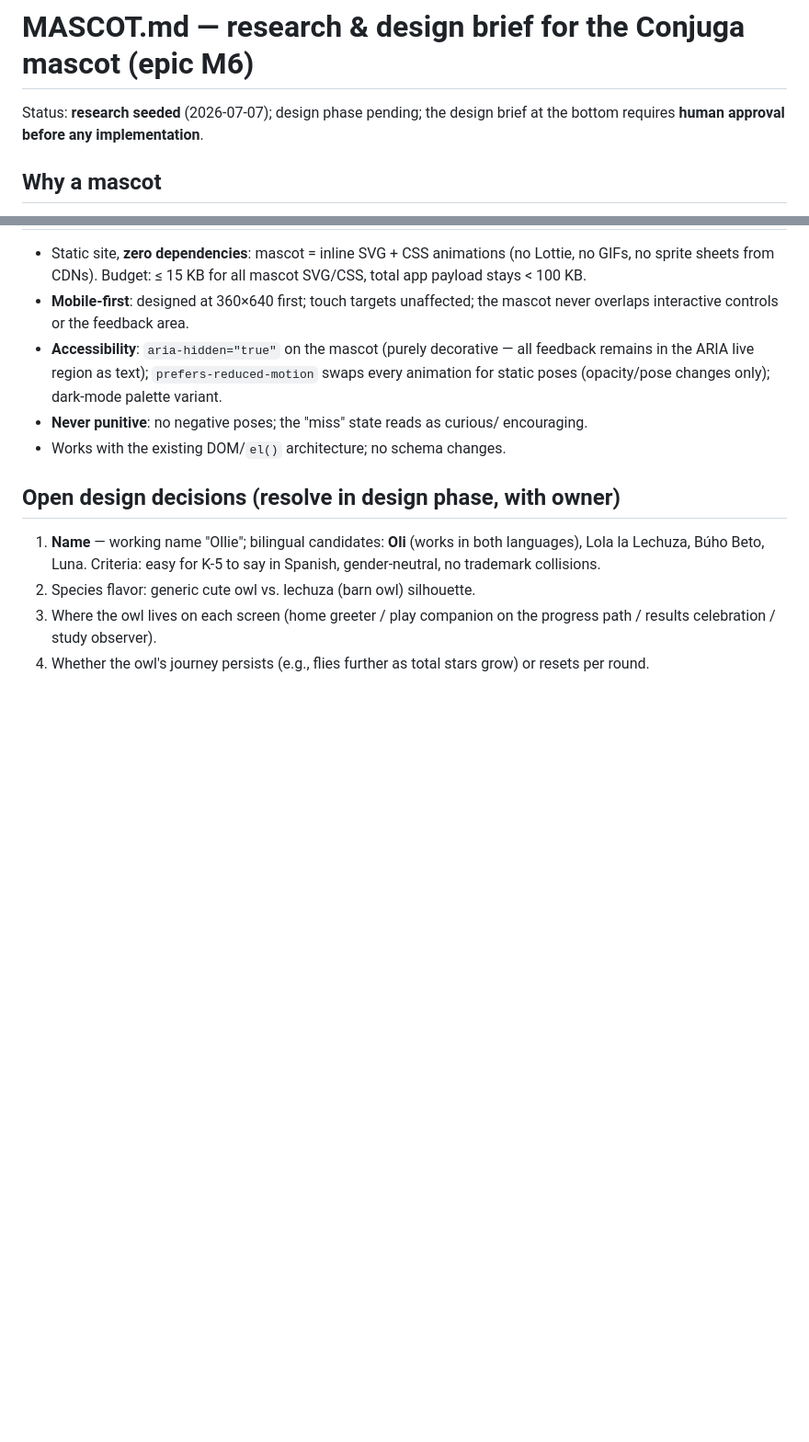
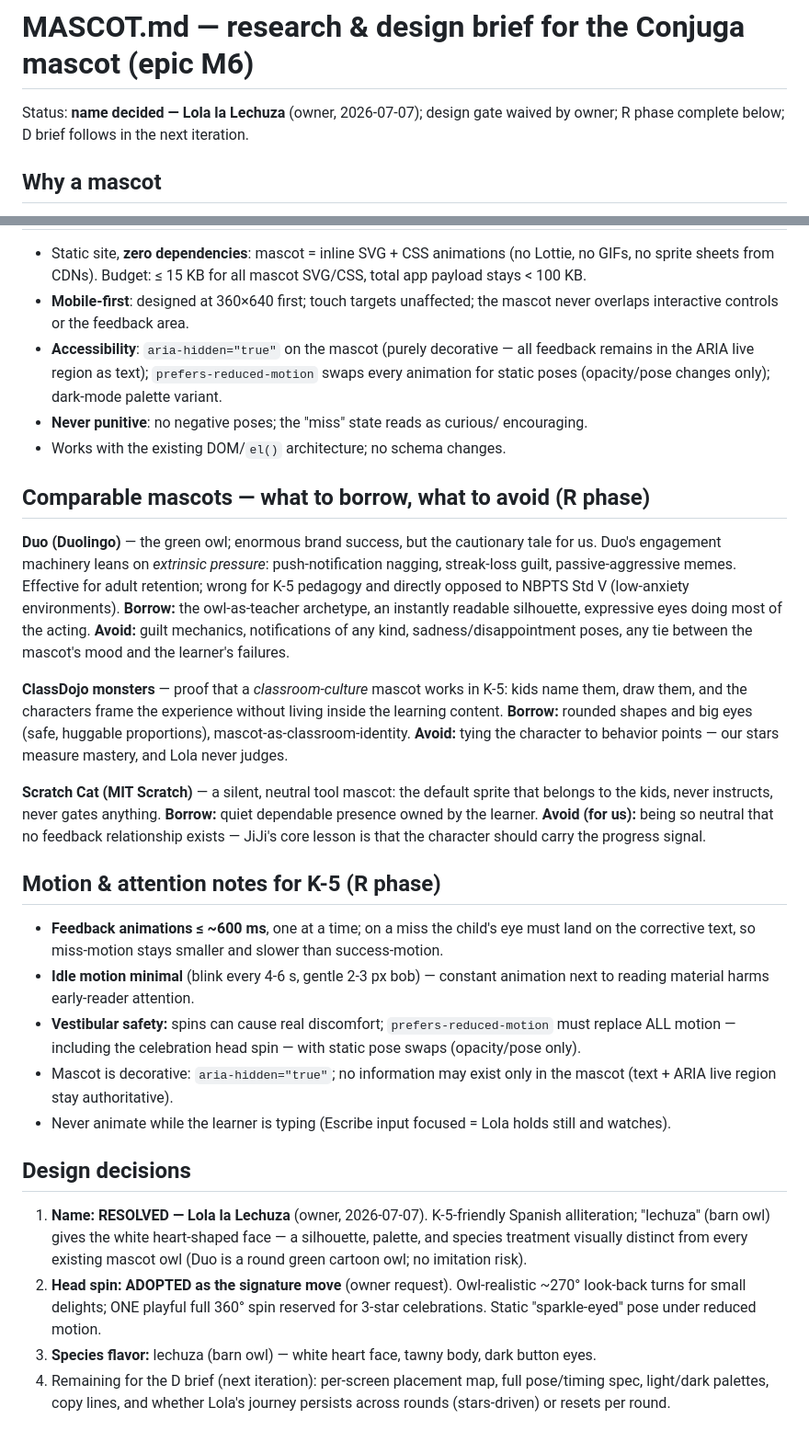
Before and after one commit to aaronmsoto/dli-skills, a Markdown page: docs/MASCOT.md, 2 parts joined by grey strips. Shown at 92% size. Drawn GitHub-style; blank space fills up the shorter version.

Commit message:
loop: M6-R — mascot comparables research + Lola redirect (#6)
Owner decisions applied: name Lola la Lechuza, design gate waived,
head-spin adopted (270° small moments, full spin only at 3 stars).
MASCOT.md gains Duo/ClassDojo/Scratch Cat borrow-avoid analysis and
K-5 motion/attention/a11y rules. R criterion checked off.


Claude-Session: https://claude.ai/code/session_015p5rs7kZfPvYzqj5n3fuxm

Co-authored-by: Claude <noreply@anthropic.com>

```diff
--- a/docs/MASCOT.md
+++ b/docs/MASCOT.md
@@ -1,7 +1,8 @@
 # MASCOT.md — research & design brief for the Conjuga mascot (epic M6)
 
-Status: **research seeded** (2026-07-07); design phase pending; the design
-brief at the bottom requires **human approval before any implementation**.
+Status: **name decided — Lola la Lechuza** (owner, 2026-07-07); design gate
+waived by owner; R phase complete below; D brief follows in the next
+iteration.
 
 ## Why a mascot
 
@@ -65,13 +66,59 @@ visual imitation.
   encouraging.
 - Works with the existing DOM/`el()` architecture; no schema changes.
 
-## Open design decisions (resolve in design phase, with owner)
+## Comparable mascots — what to borrow, what to avoid (R phase)
 
-1. **Name** — working name "Ollie"; bilingual candidates: **Oli** (works in
-   both languages), Lola la Lechuza, Búho Beto, Luna. Criteria: easy for
-   K-5 to say in Spanish, gender-neutral, no trademark collisions.
-2. Species flavor: generic cute owl vs. lechuza (barn owl) silhouette.
-3. Where the owl lives on each screen (home greeter / play companion on the
-   progress path / results celebration / study observer).
-4. Whether the owl's journey persists (e.g., flies further as total stars
-   grow) or resets per round.
+**Duo (Duolingo)** — the green owl; enormous brand success, but the
+cautionary tale for us. Duo's engagement machinery leans on *extrinsic
+pressure*: push-notification nagging, streak-loss guilt, passive-aggressive
+memes. Effective for adult retention; wrong for K-5 pedagogy and directly
+opposed to NBPTS Std V (low-anxiety environments). **Borrow:** the
+owl-as-teacher archetype, an instantly readable silhouette, expressive eyes
+doing most of the acting. **Avoid:** guilt mechanics, notifications of any
+kind, sadness/disappointment poses, any tie between the mascot's mood and
+the learner's failures.
+
+**ClassDojo monsters** — proof that a *classroom-culture* mascot works in
+K-5: kids name them, draw them, and the characters frame the experience
+without living inside the learning content. **Borrow:** rounded shapes and
+big eyes (safe, huggable proportions), mascot-as-classroom-identity.
+**Avoid:** tying the character to behavior points — our stars measure
+mastery, and Lola never judges.
+
+**Scratch Cat (MIT Scratch)** — a silent, neutral tool mascot: the default
+sprite that belongs to the kids, never instructs, never gates anything.
+**Borrow:** quiet dependable presence owned by the learner. **Avoid (for
+us):** being so neutral that no feedback relationship exists — JiJi's core
+lesson is that the character should carry the progress signal.
+
+## Motion & attention notes for K-5 (R phase)
+
+- **Feedback animations ≤ ~600 ms**, one at a time; on a miss the child's
+  eye must land on the corrective text, so miss-motion stays smaller and
+  slower than success-motion.
+- **Idle motion minimal** (blink every 4-6 s, gentle 2-3 px bob) — constant
+  animation next to reading material harms early-reader attention.
+- **Vestibular safety:** spins can cause real discomfort;
+  `prefers-reduced-motion` must replace ALL motion — including the
+  celebration head spin — with static pose swaps (opacity/pose only).
+- Mascot is decorative: `aria-hidden="true"`; no information may exist only
+  in the mascot (text + ARIA live region stay authoritative).
+- Never animate while the learner is typing (Escribe input focused =
+  Lola holds still and watches).
+
+## Design decisions
+
+1. **Name: RESOLVED — Lola la Lechuza** (owner, 2026-07-07). K-5-friendly
+   Spanish alliteration; "lechuza" (barn owl) gives the white heart-shaped
+   face — a silhouette, palette, and species treatment visually distinct
+   from every existing mascot owl (Duo is a round green cartoon owl; no
+   imitation risk).
+2. **Head spin: ADOPTED as the signature move** (owner request).
+   Owl-realistic ~270° look-back turns for small delights; ONE playful full
+   360° spin reserved for 3-star celebrations. Static "sparkle-eyed" pose
+   under reduced motion.
+3. **Species flavor:** lechuza (barn owl) — white heart face, tawny body,
+   dark button eyes.
+4. Remaining for the D brief (next iteration): per-screen placement map,
+   full pose/timing spec, light/dark palettes, copy lines, and whether
+   Lola's journey persists across rounds (stars-driven) or resets per round.
```
Also changed, not shown: GOAL.md (+10 -8 lines), journal/20260707-mascot-r.md (added, +20 -0 lines).
